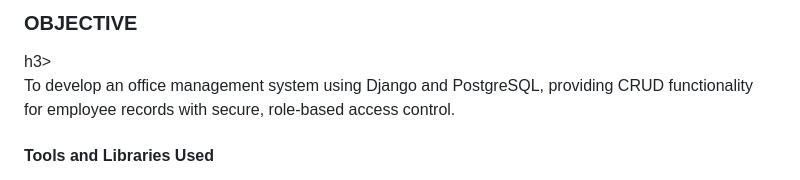
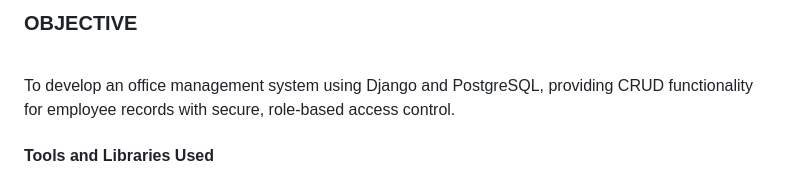
Before and after one commit to Anuvid17/Office_management_django, a Markdown page: README.md, the part around one of its changes. Drawn GitHub-style.

```diff
--- a/README.md
+++ b/README.md
@@ -1,4 +1,4 @@
-<h3><b>OBJECTIVE</b> </h3>h3> <br>
+<h3><b>OBJECTIVE</b> </h3> <br>
 To develop an office management system using Django and PostgreSQL, providing CRUD functionality for employee records with secure, role-based access control. <br>
 <h4>Tools and Libraries Used</h4> <br>
 •	Django: A high-level Python web framework used for building the web application. It provides an organized structure for managing the project, handling HTTP requests, and interacting with the database. <br>
```
Also changed, not shown: other parts of README.md (+1 -1 lines).
